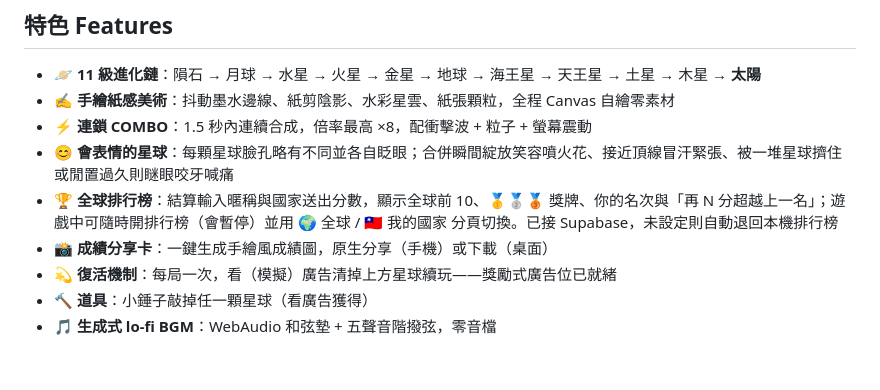
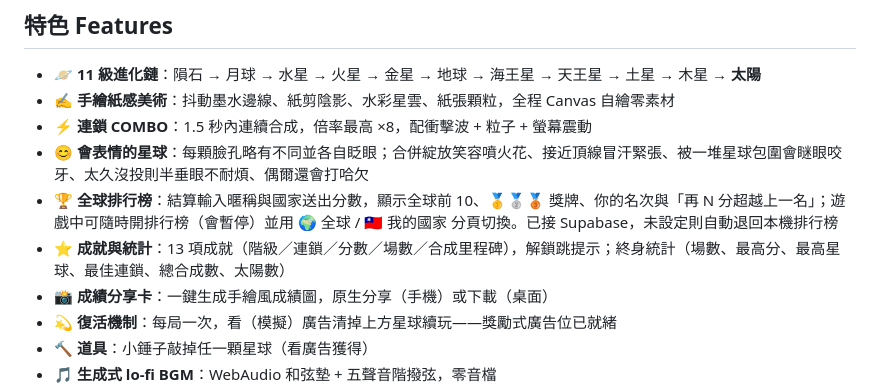
Before and after one commit to Jeffrey5304Lab/cosmic-merge, a Markdown page: README.md, the part around the change. Drawn GitHub-style; blank space fills up the shorter version.

Commit message:
docs: README — note impatient/yawn faces and the achievements + stats feature
Co-Authored-By: Claude Opus 4.8 <noreply@anthropic.com>

```diff
--- a/README.md
+++ b/README.md
@@ -15,8 +15,9 @@ Drop cute planets into a storybook night sky and merge your way from Meteor to t
 - 🪐 **11 級進化鏈**：隕石 → 月球 → 水星 → 火星 → 金星 → 地球 → 海王星 → 天王星 → 土星 → 木星 → **太陽**
 - ✍️ **手繪紙感美術**：抖動墨水邊線、紙剪陰影、水彩星雲、紙張顆粒，全程 Canvas 自繪零素材
 - ⚡ **連鎖 COMBO**：1.5 秒內連續合成，倍率最高 ×8，配衝擊波 + 粒子 + 螢幕震動
-- 😊 **會表情的星球**：每顆星球臉孔略有不同並各自眨眼；合併瞬間綻放笑容噴火花、接近頂線冒汗緊張、被一堆星球擠住或閒置過久則瞇眼咬牙喊痛
+- 😊 **會表情的星球**：每顆臉孔略有不同並各自眨眼；合併綻放笑容噴火花、接近頂線冒汗緊張、被一堆星球包圍會瞇眼咬牙、太久沒投則半垂眼不耐煩、偶爾還會打哈欠
 - 🏆 **全球排行榜**：結算輸入暱稱與國家送出分數，顯示全球前 10、🥇🥈🥉 獎牌、你的名次與「再 N 分超越上一名」；遊戲中可隨時開排行榜（會暫停）並用 🌍 全球 / 🇹🇼 我的國家 分頁切換。已接 Supabase，未設定則自動退回本機排行榜
+- ⭐ **成就與統計**：13 項成就（階級／連鎖／分數／場數／合成里程碑），解鎖跳提示；終身統計（場數、最高分、最高星球、最佳連鎖、總合成數、太陽數）
 - 📸 **成績分享卡**：一鍵生成手繪風成績圖，原生分享（手機）或下載（桌面）
 - 💫 **復活機制**：每局一次，看（模擬）廣告清掉上方星球續玩——獎勵式廣告位已就緒
 - 🔨 **道具**：小錘子敲掉任一顆星球（看廣告獲得）
```
